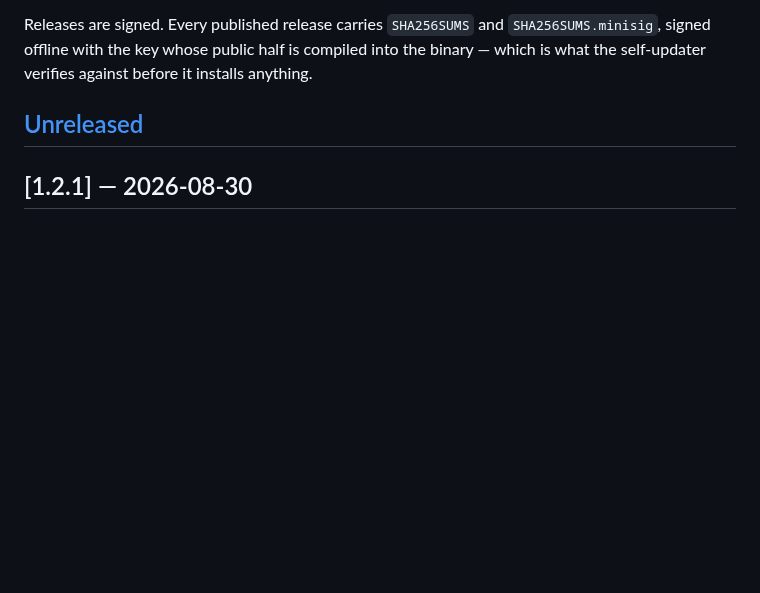
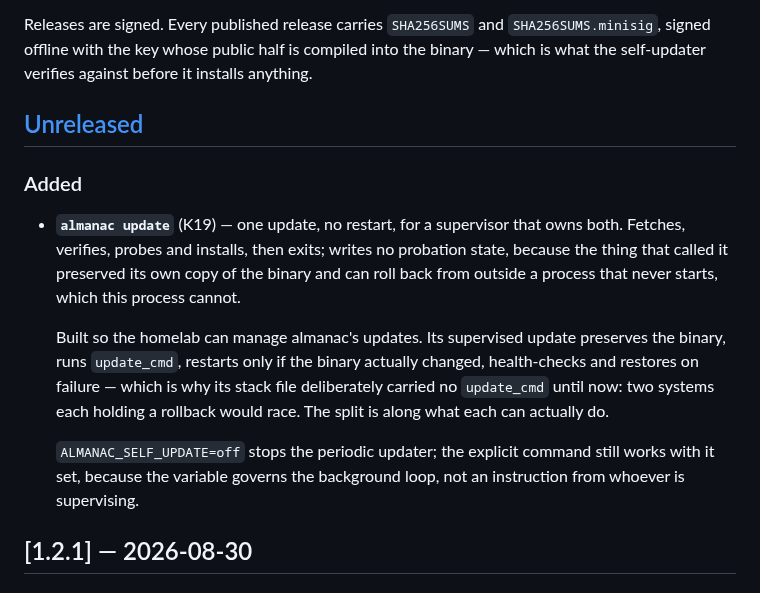
Before and after one commit to kennypassenier/almanac, a Markdown page: CHANGELOG.md, the part around the change. Drawn GitHub-style; blank space fills up the shorter version.

Commit message:
docs(M8): the K19 changelog entry [M8, K19, meta]
Co-Authored-By: Claude Opus 5 <noreply@anthropic.com>

```diff
--- a/CHANGELOG.md
+++ b/CHANGELOG.md
@@ -10,6 +10,25 @@ compiled into the binary — which is what the self-updater verifies
 against before it installs anything.
 
 ## [Unreleased]
+
+### Added
+
+- **`almanac update`** (K19) — one update, no restart, for a supervisor
+  that owns both. Fetches, verifies, probes and installs, then exits;
+  writes no probation state, because the thing that called it preserved
+  its own copy of the binary and can roll back from outside a process
+  that never starts, which this process cannot.
+
+  Built so the homelab can manage almanac's updates. Its supervised
+  update preserves the binary, runs `update_cmd`, restarts only if the
+  binary actually changed, health-checks and restores on failure —
+  which is why its stack file deliberately carried no `update_cmd`
+  until now: two systems each holding a rollback would race. The split
+  is along what each can actually do.
+
+  `ALMANAC_SELF_UPDATE=off` stops the periodic updater; the explicit
+  command still works with it set, because the variable governs the
+  background loop, not an instruction from whoever is supervising.
 
 ## [1.2.1] — 2026-08-30
 
```
